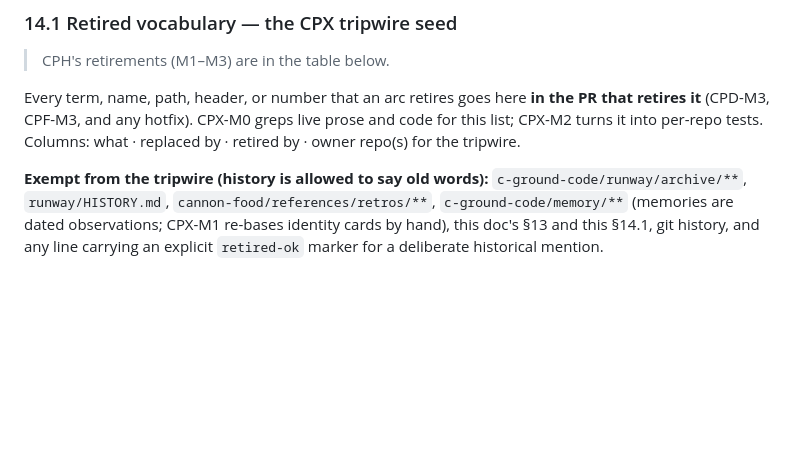
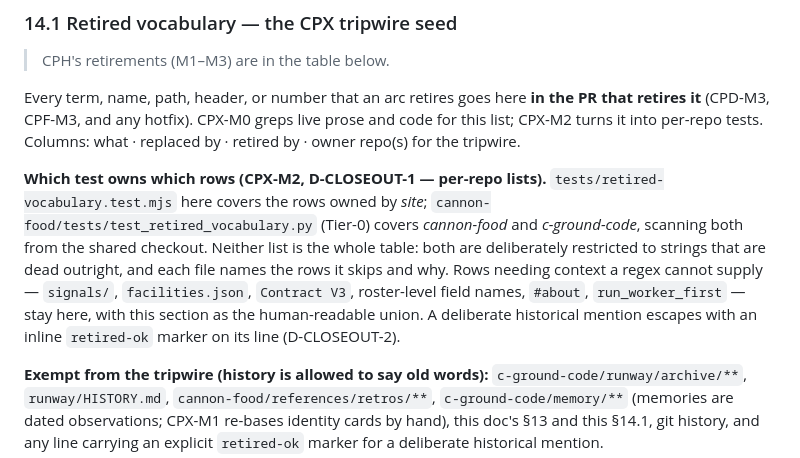
Before and after one commit to CannonWest/CleanPlateVA, a Markdown page: docs/architecture-v4.md, the part around the change. Drawn GitHub-style; blank space fills up the shorter version.

Commit message:
docs: §14.1 says which test owns which rows (CPX-M2)
Per-repo lists (D-CLOSEOUT-1): the site test covers site-owned rows,
cannon-food's Tier-0 test covers cannon-food and c-ground-code from the shared
checkout. Neither is the whole table -- both are restricted to strings that are
dead outright, and each names the rows it skips. Rows needing context a regex
cannot supply stay here, with this section as the human-readable union.

Co-Authored-By: Claude Opus 5 <noreply@anthropic.com>

```diff
--- a/docs/architecture-v4.md
+++ b/docs/architecture-v4.md
@@ -289,6 +289,9 @@ Every fork the runways inherit. **Resolver** = the milestone that must close it;
 
 Every term, name, path, header, or number that an arc retires goes here **in the PR that retires it** (CPD-M3, CPF-M3, and any hotfix). CPX-M0 greps live prose and code for this list; CPX-M2 turns it into per-repo tests. Columns: what · replaced by · retired by · owner repo(s) for the tripwire.
 
+
+**Which test owns which rows (CPX-M2, D-CLOSEOUT-1 — per-repo lists).** `tests/retired-vocabulary.test.mjs` here covers the rows owned by *site*; `cannon-food/tests/test_retired_vocabulary.py` (Tier-0) covers *cannon-food* and *c-ground-code*, scanning both from the shared checkout. Neither list is the whole table: both are deliberately restricted to strings that are dead outright, and each file names the rows it skips and why. Rows needing context a regex cannot supply — `signals/`, `facilities.json`, `Contract V3`, roster-level field names, `#about`, `run_worker_first` — stay here, with this section as the human-readable union. A deliberate historical mention escapes with an inline `retired-ok` marker on its line (D-CLOSEOUT-2).
+
 **Exempt from the tripwire (history is allowed to say old words):** `c-ground-code/runway/archive/**`, `runway/HISTORY.md`, `cannon-food/references/retros/**`, `c-ground-code/memory/**` (memories are dated observations; CPX-M1 re-bases identity cards by hand), this doc's §13 and this §14.1, git history, and any line carrying an explicit `retired-ok` marker for a deliberate historical mention.
 
 | Retired | Replaced by | Retired by | Tripwire owner |
```
